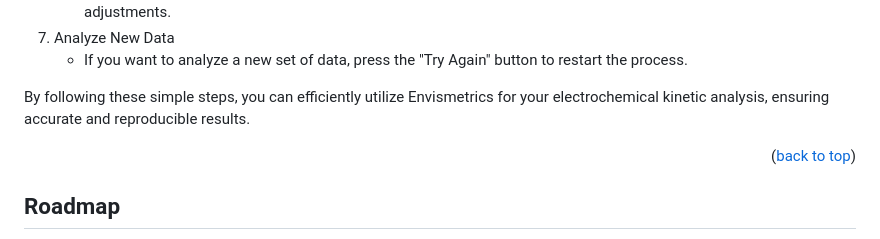
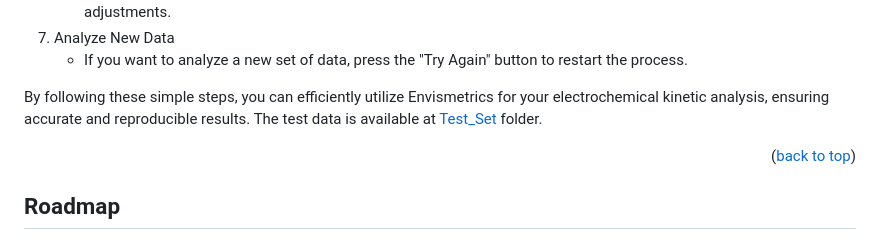
Before and after one commit to oliverrdz/Envismetrics, a Markdown page: readme.md, the part around one of its changes. Rendered like a GitHub page.

```diff
--- a/readme.md
+++ b/readme.md
@@ -93,7 +93,7 @@ Envismetrics is an online tool that requires no download or installation. The so
 7. Analyze New Data
 	- If you want to analyze a new set of data, press the "Try Again" button to restart the process.
 
-By following these simple steps, you can efficiently utilize Envismetrics for your electrochemical kinetic analysis, ensuring accurate and reproducible results.
+By following these simple steps, you can efficiently utilize Envismetrics for your electrochemical kinetic analysis, ensuring accurate and reproducible results. The test data is available at [Test_Set](https://github.com/Woffee/Envismetrics/tree/main/Test_Set) folder.
 
 
 <p align="right">(<a href="#readme-top">back to top</a>)</p>
```
Also changed, not shown: other parts of readme.md (+1 -1 lines).
